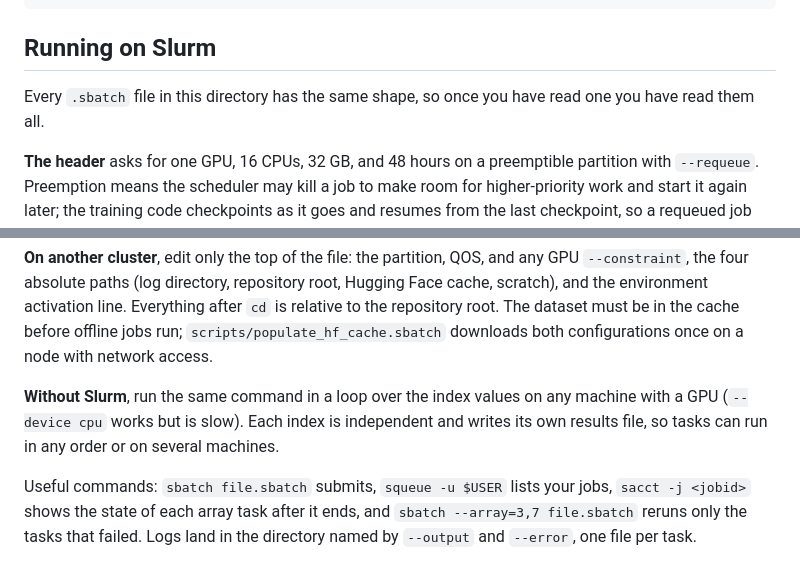
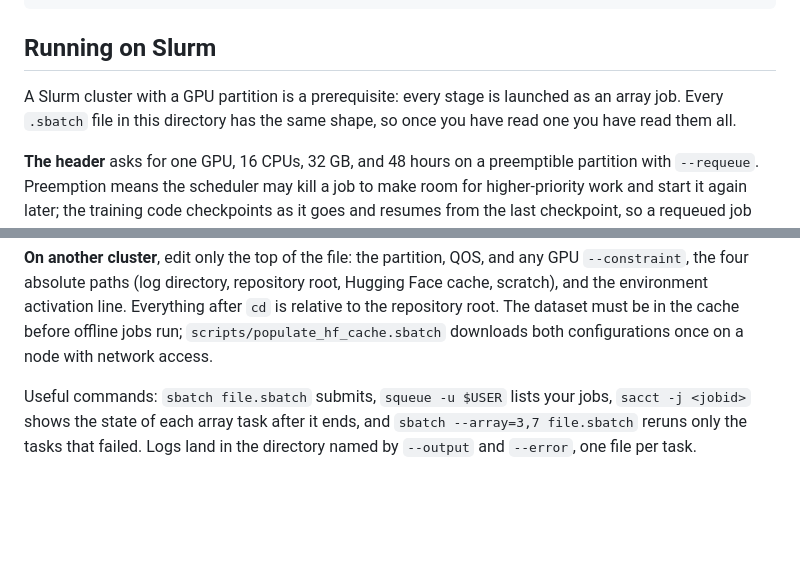
Before and after one commit to mosscoder/mpg-wolverines, a Markdown page: reid_openset/README.md, 2 parts joined by grey strips. Drawn GitHub-style; blank space fills up the shorter version.

Commit message:
docs: Slurm is a prerequisite; drop the run-without-Slurm and CPU notes

```diff
--- a/reid_openset/README.md
+++ b/reid_openset/README.md
@@ -37,8 +37,9 @@ sbatch reid_openset/dinov3/scripts/02_hygiene_sweep.sbatch   # and likewise per
 
 ## Running on Slurm
 
-Every `.sbatch` file in this directory has the same shape, so once you have
-read one you have read them all.
+A Slurm cluster with a GPU partition is a prerequisite: every stage is
+launched as an array job. Every `.sbatch` file in this directory has the same
+shape, so once you have read one you have read them all.
 
 **The header** asks for one GPU, 16 CPUs, 32 GB, and 48 hours on a
 preemptible partition with `--requeue`. Preemption means the scheduler may
@@ -71,11 +72,6 @@ repository root, Hugging Face cache, scratch), and the environment
 activation line. Everything after `cd` is relative to the repository root.
 The dataset must be in the cache before offline jobs run; `scripts/populate_hf_cache.sbatch`
 downloads both configurations once on a node with network access.
-
-**Without Slurm**, run the same command in a loop over the index values on
-any machine with a GPU (`--device cpu` works but is slow). Each index is
-independent and writes its own results file, so tasks can run in any order
-or on several machines.
 
 Useful commands: `sbatch file.sbatch` submits, `squeue -u $USER` lists your
 jobs, `sacct -j <jobid>` shows the state of each array task after it ends,
```
Also changed, not shown: README.md (+7 -7 lines).
